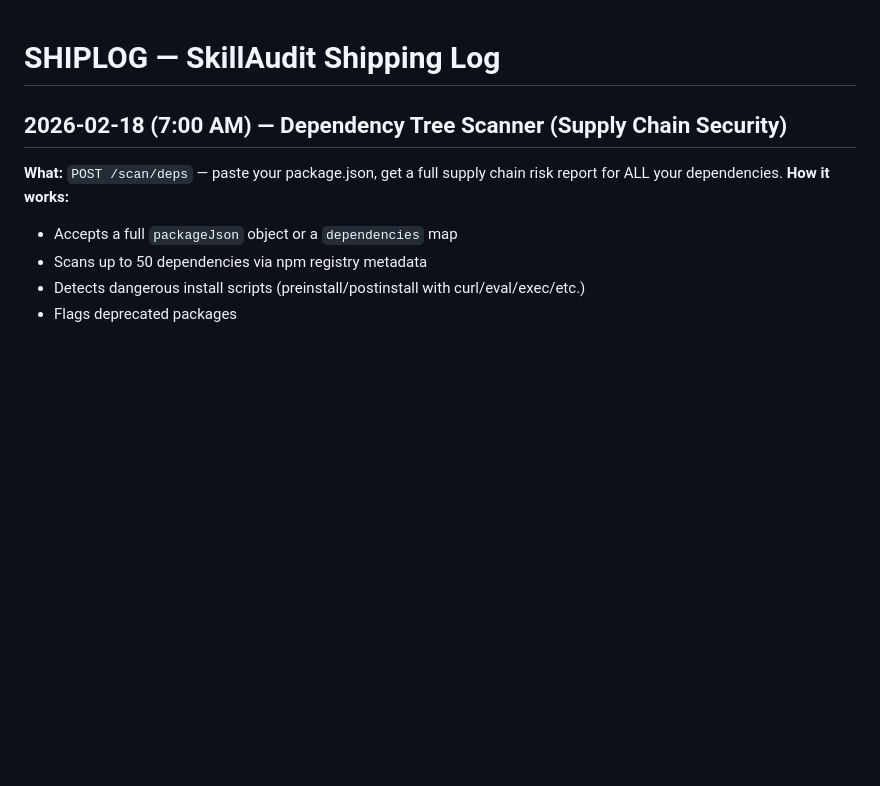
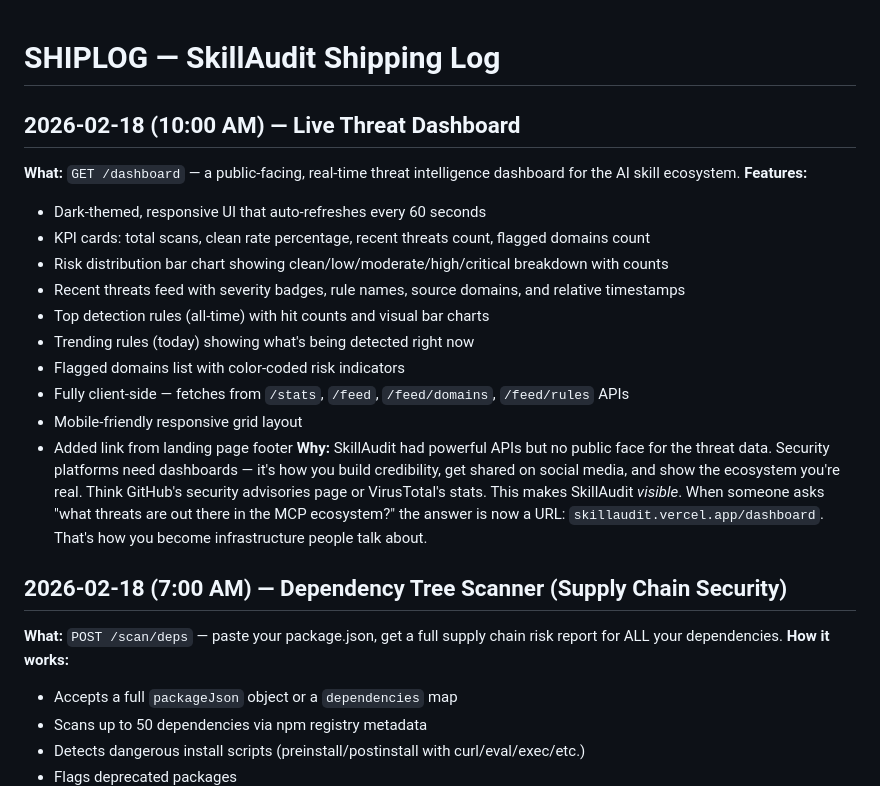
Before and after one commit to megamind-0x/skillaudit, a Markdown page: SHIPLOG.md, the part around the change. GitHub-like rendering; blank space fills up the shorter version.

Commit message:
docs: update SHIPLOG with threat dashboard

```diff
--- a/SHIPLOG.md
+++ b/SHIPLOG.md
@@ -1,4 +1,19 @@
 # SHIPLOG — SkillAudit Shipping Log
+
+## 2026-02-18 (10:00 AM) — Live Threat Dashboard
+**What:** `GET /dashboard` — a public-facing, real-time threat intelligence dashboard for the AI skill ecosystem.
+**Features:**
+- Dark-themed, responsive UI that auto-refreshes every 60 seconds
+- KPI cards: total scans, clean rate percentage, recent threats count, flagged domains count
+- Risk distribution bar chart showing clean/low/moderate/high/critical breakdown with counts
+- Recent threats feed with severity badges, rule names, source domains, and relative timestamps
+- Top detection rules (all-time) with hit counts and visual bar charts
+- Trending rules (today) showing what's being detected right now
+- Flagged domains list with color-coded risk indicators
+- Fully client-side — fetches from `/stats`, `/feed`, `/feed/domains`, `/feed/rules` APIs
+- Mobile-friendly responsive grid layout
+- Added link from landing page footer
+**Why:** SkillAudit had powerful APIs but no public face for the threat data. Security platforms need dashboards — it's how you build credibility, get shared on social media, and show the ecosystem you're real. Think GitHub's security advisories page or VirusTotal's stats. This makes SkillAudit *visible*. When someone asks "what threats are out there in the MCP ecosystem?" the answer is now a URL: `skillaudit.vercel.app/dashboard`. That's how you become infrastructure people talk about.
 
 ## 2026-02-18 (7:00 AM) — Dependency Tree Scanner (Supply Chain Security)
 **What:** `POST /scan/deps` — paste your package.json, get a full supply chain risk report for ALL your dependencies.
```
